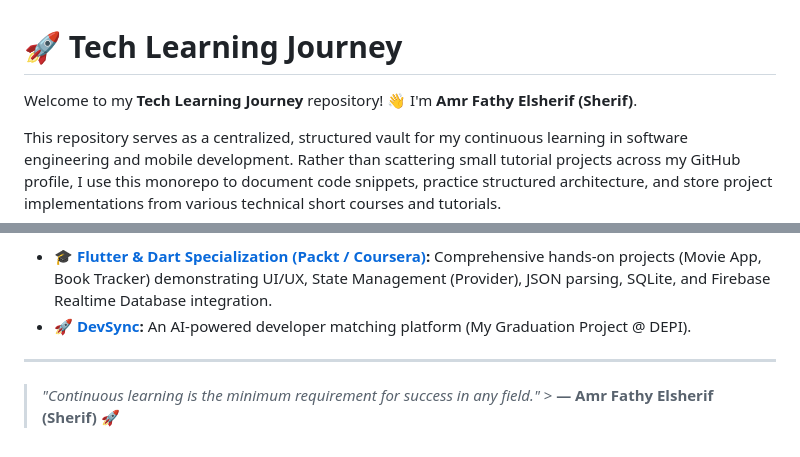
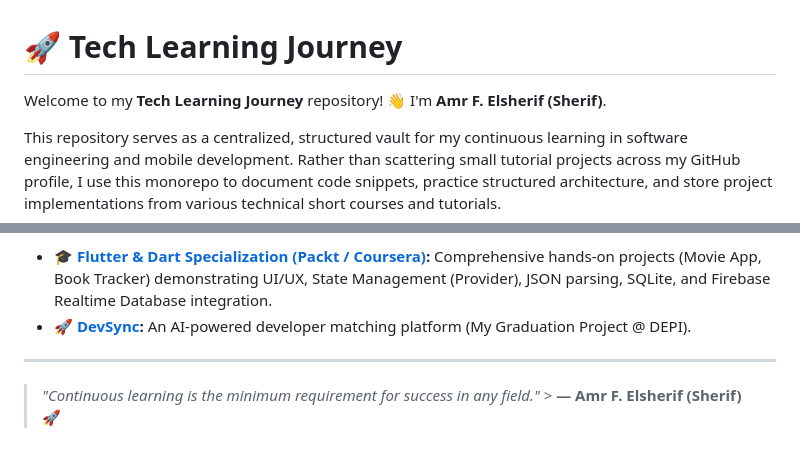
Before and after one commit to dev-amr-elsherif/Tech-Learning-Journey, a Markdown page: README.md, 2 parts joined by grey strips. Drawn GitHub-style.

```diff
--- a/README.md
+++ b/README.md
@@ -1,6 +1,6 @@
 # 🚀 Tech Learning Journey
 
-Welcome to my **Tech Learning Journey** repository! 👋 I'm **Amr Fathy Elsherif (Sherif)**.
+Welcome to my **Tech Learning Journey** repository! 👋 I'm **Amr F. Elsherif (Sherif)**.
 
 This repository serves as a centralized, structured vault for my continuous learning in software engineering and mobile development. Rather than scattering small tutorial projects across my GitHub profile, I use this monorepo to document code snippets, practice structured architecture, and store project implementations from various technical short courses and tutorials.
 
@@ -53,4 +53,4 @@ While this repository focuses on focused skill-building and concepts, you can ch
 
 ---
 
-> *"Continuous learning is the minimum requirement for success in any field."* > **— Amr Fathy Elsherif (Sherif)** 🚀
+> *"Continuous learning is the minimum requirement for success in any field."* > **— Amr F. Elsherif (Sherif)** 🚀
```
